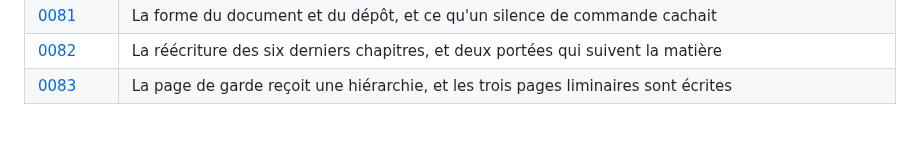
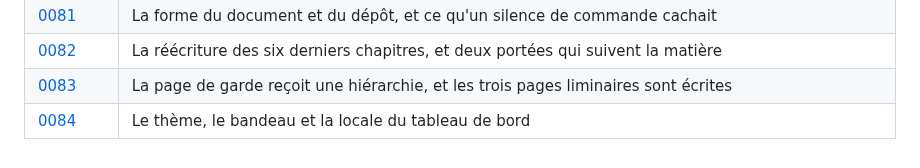
Before and after one commit to medanouarzaki/saa-hospital-analytics, a Markdown page: docs/decisions/README.md, the part around the change. GitHub-like rendering.

Commit message:
docs(decisions): consigner le thème, le bandeau et la locale du tableau de bord

```diff
--- a/docs/decisions/README.md
+++ b/docs/decisions/README.md
@@ -97,3 +97,4 @@ chaque exécution.
 | [0081](0081-la-forme-du-document-et-du-depot.md) | La forme du document et du dépôt, et ce qu'un silence de commande cachait |
 | [0082](0082-la-reecriture-des-chapitres-4-a-9.md) | La réécriture des six derniers chapitres, et deux portées qui suivent la matière |
 | [0083](0083-la-page-de-garde-et-les-trois-pages-liminaires.md) | La page de garde reçoit une hiérarchie, et les trois pages liminaires sont écrites |
+| [0084](0084-le-theme-le-bandeau-et-la-locale-du-tableau-de-bord.md) | Le thème, le bandeau et la locale du tableau de bord |
```
Also changed, not shown: docs/decisions/0084-le-theme-le-bandeau-et-la-locale-du-tableau-de-bord.md (added, +98 -0 lines).
